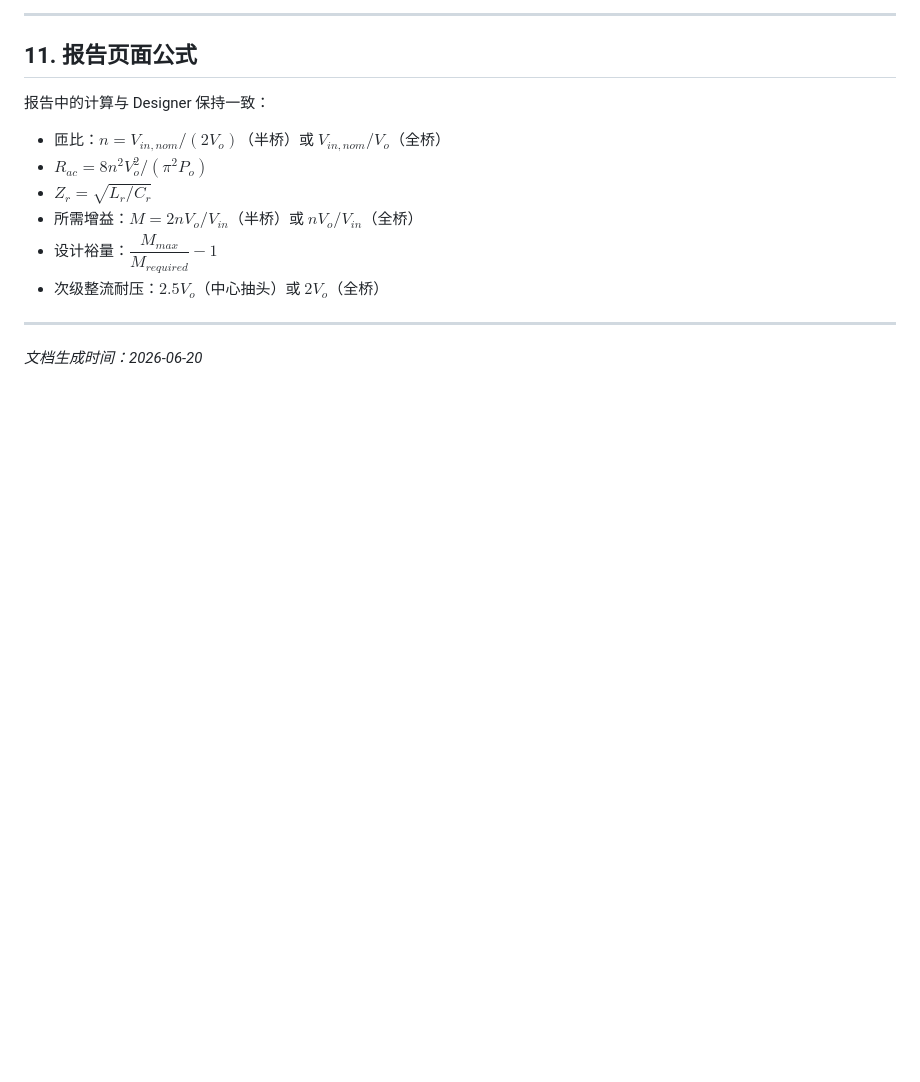
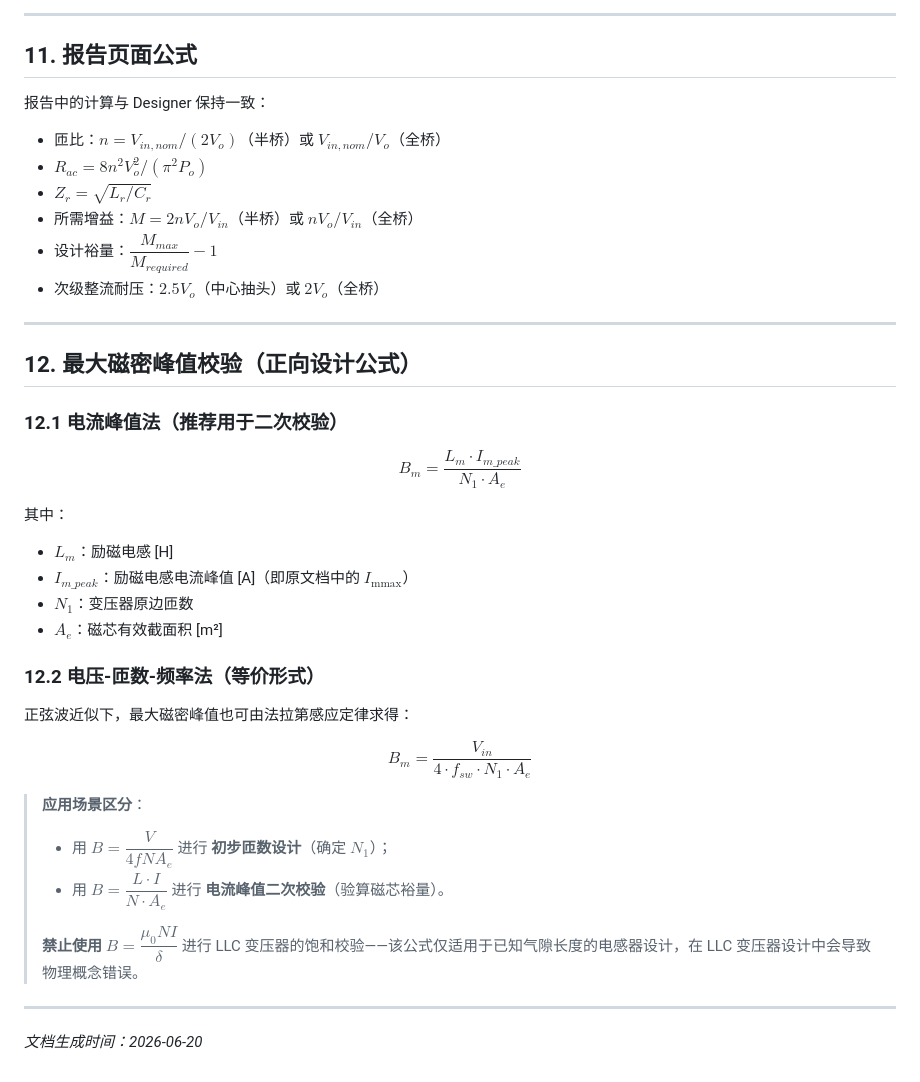
Before and after one commit to WisdomHuang2020/LLC-Design-Tool, a Markdown page: docs/extracted_formulas.md, the part around the change. Drawn GitHub-style; blank space fills up the shorter version.

Commit message:
docs: add maximum flux-density verification section (current-peak and voltage-frequency methods)

```diff
--- a/docs/extracted_formulas.md
+++ b/docs/extracted_formulas.md
@@ -592,4 +592,31 @@ $$L_m = k L_r = \frac{k Q_s R_{ac}}{2\pi f_r}$$
 
 ---
 
+## 12. 最大磁密峰值校验（正向设计公式）
+
+### 12.1 电流峰值法（推荐用于二次校验）
+
+$$B_m = \frac{L_m \cdot I_{m\_peak}}{N_1 \cdot A_e}$$
+
+其中：
+
+- $L_m$：励磁电感 [H]
+- $I_{m\_peak}$：励磁电感电流峰值 [A]（即原文档中的 $I_{\text{mmax}}$）
+- $N_1$：变压器原边匝数
+- $A_e$：磁芯有效截面积 [m²]
+
+### 12.2 电压-匝数-频率法（等价形式）
+
+正弦波近似下，最大磁密峰值也可由法拉第感应定律求得：
+
+$$B_m = \frac{V_{in}}{4 \cdot f_{sw} \cdot N_1 \cdot A_e}$$
+
+> **应用场景区分**：
+> - 用 $B = \dfrac{V}{4fNA_e}$ 进行 **初步匝数设计**（确定 $N_1$）；
+> - 用 $B = \dfrac{L \cdot I}{N \cdot A_e}$ 进行 **电流峰值二次校验**（验算磁芯裕量）。
+>
+> **禁止使用** $B = \dfrac{\mu_0 N I}{\delta}$ 进行 LLC 变压器的饱和校验——该公式仅适用于已知气隙长度的电感器设计，在 LLC 变压器设计中会导致物理概念错误。
+
+---
+
 *文档生成时间：2026-06-20*
```
